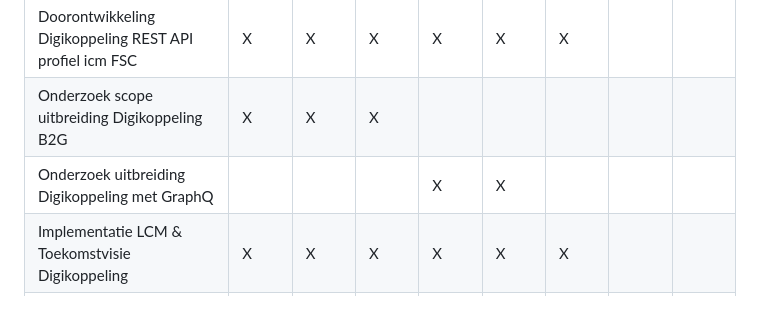
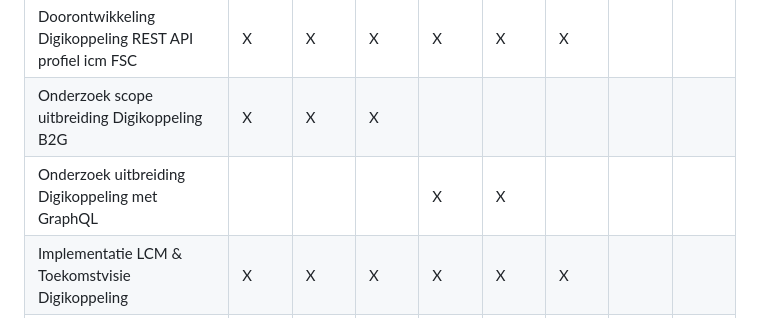
Before and after one commit to Logius-standaarden/Digikoppeling-Algemeen, a Markdown page: roadmap/onderwerpen.md, the part around the change. Drawn GitHub-style.

Commit message:
Fix typo in GraphQL entry in roadmap

```diff
--- a/roadmap/onderwerpen.md
+++ b/roadmap/onderwerpen.md
@@ -124,7 +124,7 @@ Q3 2026 & Q3 2027
 | ------------------------------------------------------ | ------- | ------- | ------- | ------- | ------- | ------- | ------- | ------- |
 | Doorontwikkeling Digikoppeling REST API profiel icm FSC| X       | X       | X       | X       | X       | X       |         |         |
 | Onderzoek scope uitbreiding Digikoppeling B2G          | X       | X       | X       |         |         |         |         |         |
-| Onderzoek uitbreiding Digikoppeling met GraphQ         |         |         |         | X       | X       |         |         |         |
+| Onderzoek uitbreiding Digikoppeling met GraphQL        |         |         |         | X       | X       |         |         |         |
 | Implementatie LCM & Toekomstvisie Digikoppeling        | X       | X       | X       | X       |  X      | X       |         |         |
 | Periodiek actualiseren architectuur                    |         | X       |         |         |         | X       |         |         |
 | Periodiek actualiseren beveiligingsvoorschriften       |         |         | X       |         |         |         | X       |         |
```
